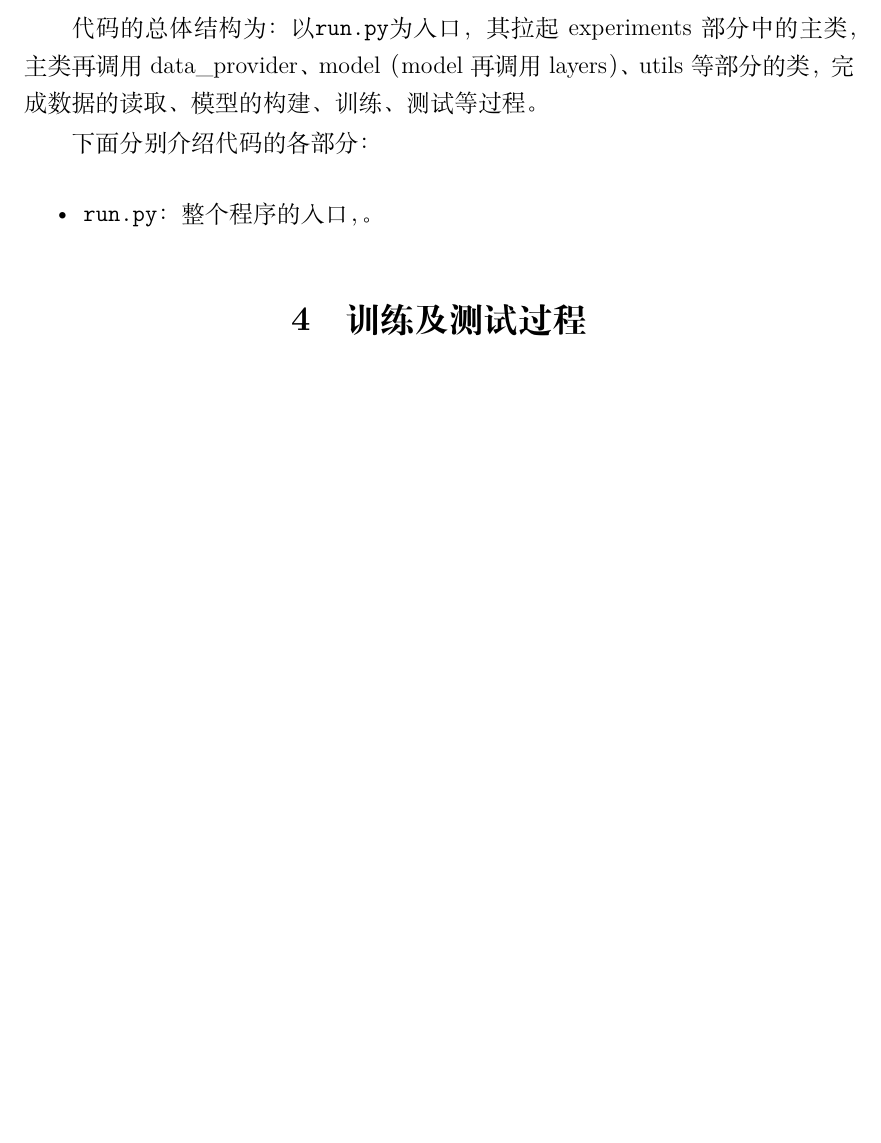
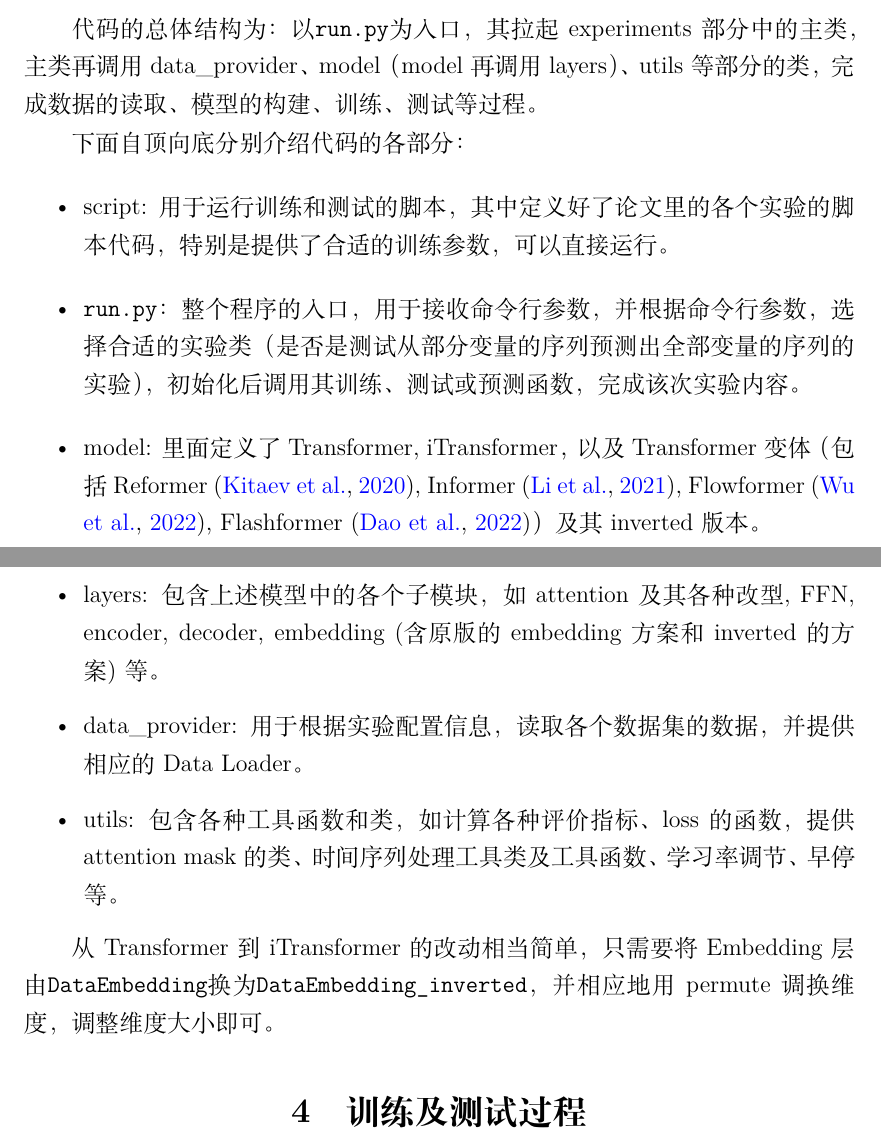
Before and after one commit to 4332001876/PythonDL_Final_iTransformer, a LaTeX document (Final_Report/PB21030838_罗浩铭_深度学习实践大作业.tex): part of page 2 of 4 before the commit and two parts of pages 2 and 3 of 5 after it, the two joined at a grey line, cut so that both start at the same text, the shorter picture padded with empty space. Compiled offline with XeLaTeX.

Commit message:
code struct

```diff
--- a/Final_Report/PB21030838_罗浩铭_深度学习实践大作业.tex
+++ b/Final_Report/PB21030838_罗浩铭_深度学习实践大作业.tex
@@ -121,12 +121,17 @@
 
 代码的总体结构为：以\verb |run.py|为入口，其拉起experiments部分中的主类，主类再调用data\_provider、model（model再调用layers）、utils等部分的类，完成数据的读取、模型的构建、训练、测试等过程。
 
-下面分别介绍代码的各部分：
+下面自顶向底分别介绍代码的各部分：
 \begin{itemize}
-  \item \verb |run.py|：整个程序的入口，。
-
+  \item script: 用于运行训练和测试的脚本，其中定义好了论文里的各个实验的脚本代码，特别是提供了合适的训练参数，可以直接运行。
+  \item \verb |run.py|：整个程序的入口，用于接收命令行参数，并根据命令行参数，选择合适的实验类（是否是测试从部分变量的序列预测出全部变量的序列的实验），初始化后调用其训练、测试或预测函数，完成该次实验内容。
+  \item model: 里面定义了Transformer, iTransformer，以及Transformer变体（包括Reformer~\citep{kitaev2020reformer}, Informer~\citep{Informer}, Flowformer~\citep{wu2022flowformer}, Flashformer~\citep{dao2022flashattention}）及其inverted版本。
+  \item layers: 包含上述模型中的各个子模块，如attention及其各种改型, FFN, encoder, decoder, embedding (含原版的embedding方案和inverted的方案)等。
+  \item data\_provider: 用于根据实验配置信息，读取各个数据集的数据，并提供相应的Data Loader。
+  \item utils: 包含各种工具函数和类，如计算各种评价指标、loss的函数，提供attention mask的类、时间序列处理工具类及工具函数、学习率调节、早停等。
 \end{itemize}
 
+从Transformer到iTransformer的改动相当简单，只需要将Embedding层由\verb |DataEmbedding|换为\verb |DataEmbedding_inverted|，并相应地用permute调换维度，调整维度大小即可。
 
 \section{训练及测试过程}
 % 对训练和测试过程进行描述（各种超参），需含loss曲线的展示，对时间的描述等   500-1000字	（15分）
```
Also changed, not shown: Final_Report/PB21030838_罗浩铭_深度学习实践大作业.tex (2 more changed lines).
